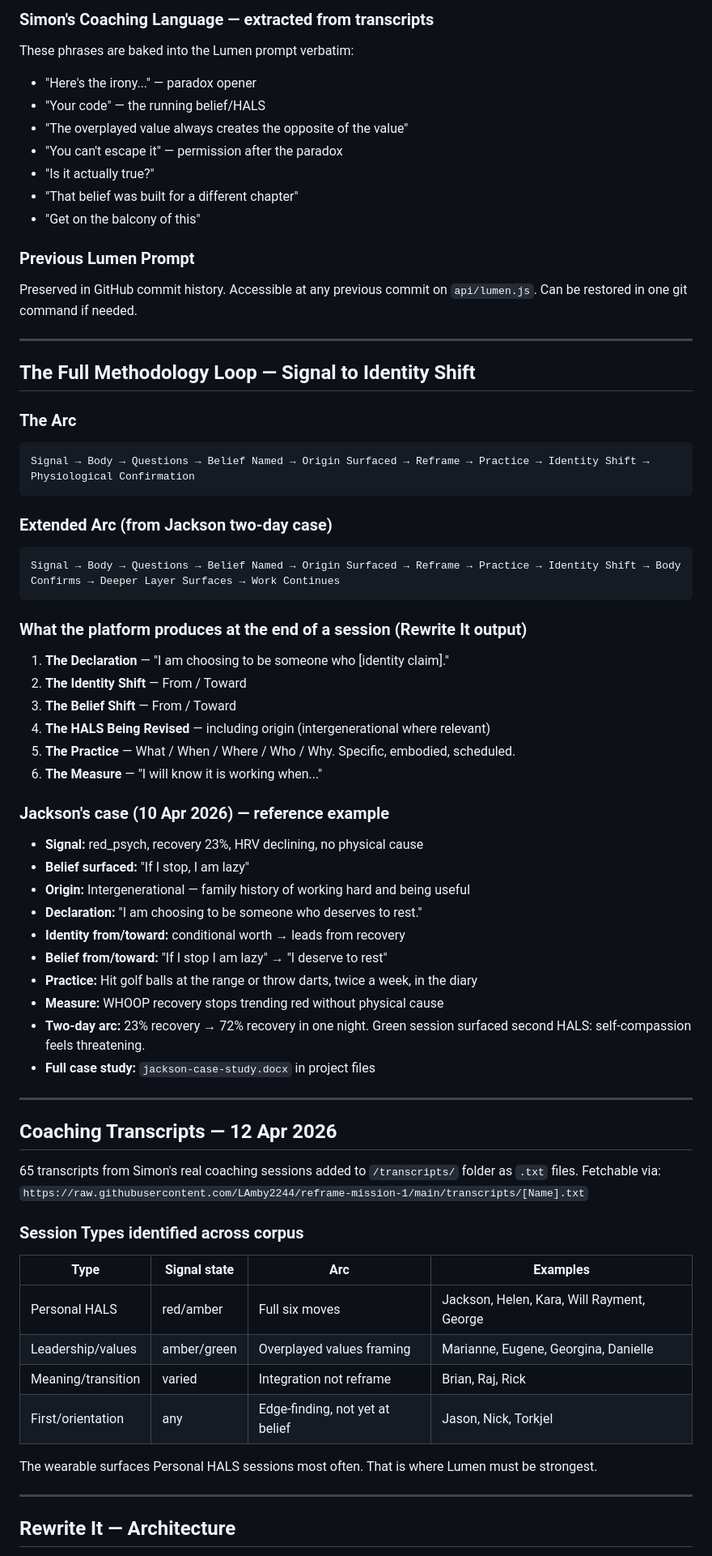
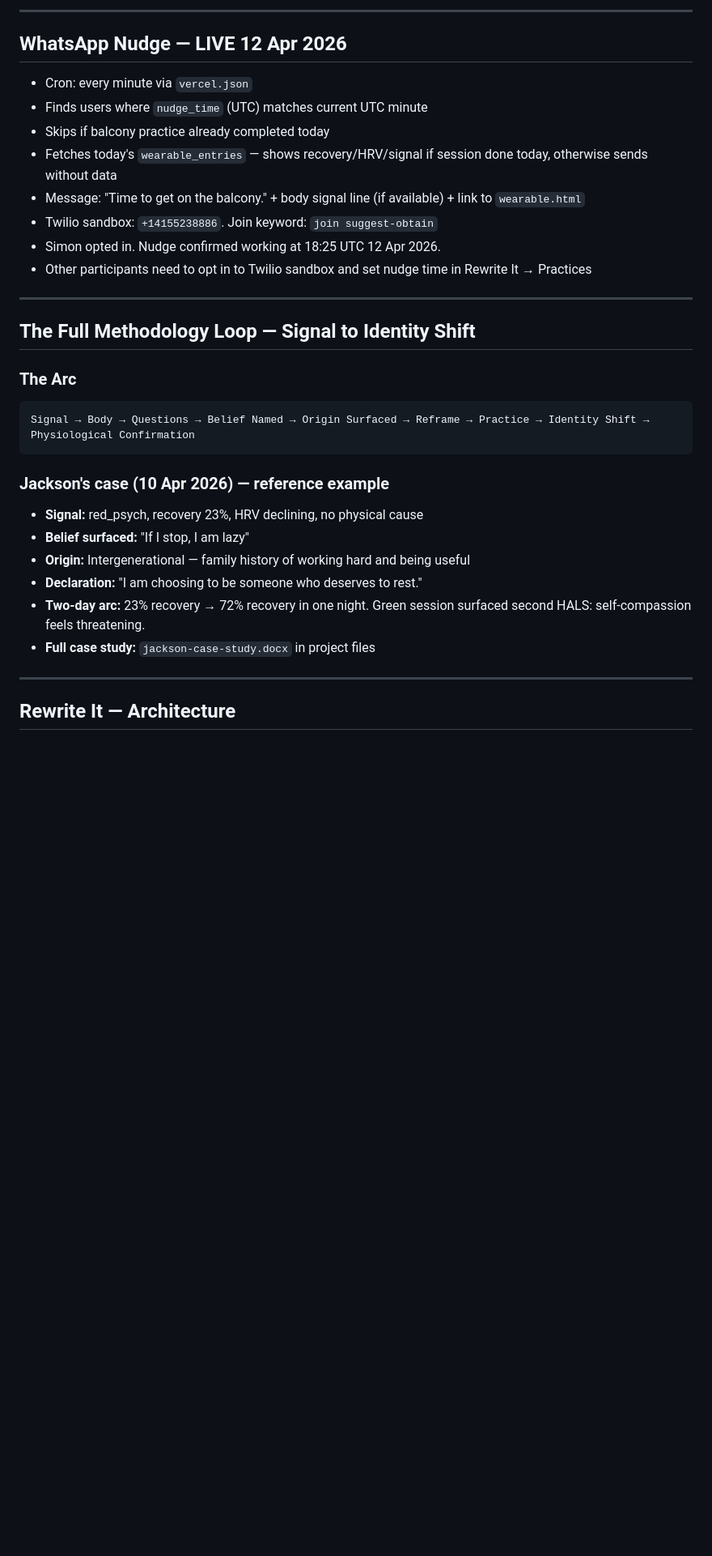
Before and after one commit to LAmby2244/reframe-mission-1, a Markdown page: README-DEV.md, the part around one of its changes. Shown at 81% size. Rendered like a GitHub page; blank space fills up the shorter version.

Commit message:
README-DEV: full 12 Apr session update

````diff
--- a/README-DEV.md
+++ b/README-DEV.md
@@ -229,16 +227,15 @@ Lumen receives `systemExtra` from `wearable.html` containing WHOOP context. This
 
-### Simon's Coaching Language — extracted from transcripts
-These phrases are baked into the Lumen prompt verbatim:
-- "Here's the irony..." — paradox opener
-- "Your code" — the running belief/HALS
-- "The overplayed value always creates the opposite of the value"
-- "You can't escape it" — permission after the paradox
-- "Is it actually true?"
-- "That belief was built for a different chapter"
-- "Get on the balcony of this"
+---
 
-### Previous Lumen Prompt
-Preserved in GitHub commit history. Accessible at any previous commit on `api/lumen.js`. Can be restored in one git command if needed.
+## WhatsApp Nudge — LIVE 12 Apr 2026
+- Cron: every minute via `vercel.json`
+- Finds users where `nudge_time` (UTC) matches current UTC minute
+- Skips if balcony practice already completed today
+- Fetches today's `wearable_entries` — shows recovery/HRV/signal if session done today, otherwise sends without data
+- Message: "Time to get on the balcony." + body signal line (if available) + link to `wearable.html`
+- Twilio sandbox: `+14155238886`. Join keyword: `join suggest-obtain`
+- Simon opted in. Nudge confirmed working at 18:25 UTC 12 Apr 2026.
+- Other participants need to opt in to Twilio sandbox and set nudge time in Rewrite It → Practices
 
 ---
 
@@ -249,46 +246,13 @@ Preserved in GitHub commit history. Accessible at any previous commit on `api/lu
 Signal → Body → Questions → Belief Named → Origin Surfaced → Reframe → Practice → Identity Shift → Physiological Confirmation
 ```
 
-### Extended Arc (from Jackson two-day case)
-```
-Signal → Body → Questions → Belief Named → Origin Surfaced → Reframe → Practice → Identity Shift → Body Confirms → Deeper Layer Surfaces → Work Continues
-```
-
-### What the platform produces at the end of a session (Rewrite It output)
-1. **The Declaration** — "I am choosing to be someone who [identity claim]."
-2. **The Identity Shift** — From / Toward
-3. **The Belief Shift** — From / Toward
-4. **The HALS Being Revised** — including origin (intergenerational where relevant)
-5. **The Practice** — What / When / Where / Who / Why. Specific, embodied, scheduled.
-6. **The Measure** — "I will know it is working when..."
-
 ### Jackson's case (10 Apr 2026) — reference example
 - **Signal:** red_psych, recovery 23%, HRV declining, no physical cause
 - **Belief surfaced:** "If I stop, I am lazy"
 - **Origin:** Intergenerational — family history of working hard and being useful
 - **Declaration:** "I am choosing to be someone who deserves to rest."
-- **Identity from/toward:** conditional worth → leads from recovery
-- **Belief from/toward:** "If I stop I am lazy" → "I deserve to rest"
-- **Practice:** Hit golf balls at the range or throw darts, twice a week, in the diary
-- **Measure:** WHOOP recovery stops trending red without physical cause
 - **Two-day arc:** 23% recovery → 72% recovery in one night. Green session surfaced second HALS: self-compassion feels threatening.
 - **Full case study:** `jackson-case-study.docx` in project files
-
----
-
-## Coaching Transcripts — 12 Apr 2026
-65 transcripts from Simon's real coaching sessions added to `/transcripts/` folder as `.txt` files.
-Fetchable via: `https://raw.githubusercontent.com/LAmby2244/reframe-mission-1/main/transcripts/[Name].txt`
-
-### Session Types identified across corpus
-| Type | Signal state | Arc | Examples |
-|---|---|---|---|
-| Personal HALS | red/amber | Full six moves | Jackson, Helen, Kara, Will Rayment, George |
-| Leadership/values | amber/green | Overplayed values framing | Marianne, Eugene, Georgina, Danielle |
-| Meaning/transition | varied | Integration not reframe | Brian, Raj, Rick |
-| First/orientation | any | Edge-finding, not yet at belief | Jason, Nick, Torkjel |
-
-The wearable surfaces Personal HALS sessions most often. That is where Lumen must be strongest.
 
 ---
 
````
Also changed, not shown: other parts of README-DEV.md (+47 -63 lines).
